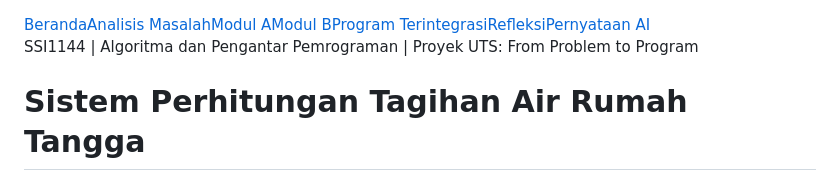
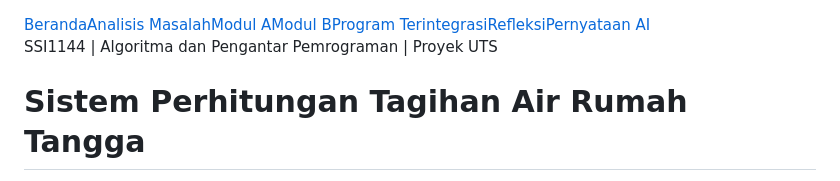
Before and after one commit to LazyBoyzz303/uts_alpro, a Markdown page: README.md, the part around the change. Rendered like a GitHub page.

Commit message:
#mengubah code readme 2

```diff
--- a/README.md
+++ b/README.md
@@ -13,7 +13,7 @@
 
 <!-- ============ 1. BERANDA ============ -->
 <section id="beranda" class="hero">
-<p class="course">SSI1144 | Algoritma dan Pengantar Pemrograman | Proyek UTS: From Problem to Program</p>
+<p class="course">SSI1144 | Algoritma dan Pengantar Pemrograman | Proyek UTS</p>
 <h1>Sistem Perhitungan Tagihan Air Rumah Tangga</h1>
 <p class="case">Studi Kasus 05, Kelompok <span class="todo">nomor kelompok 5</span></p>
 <div class="table-wrap"><table class="meta">
```
